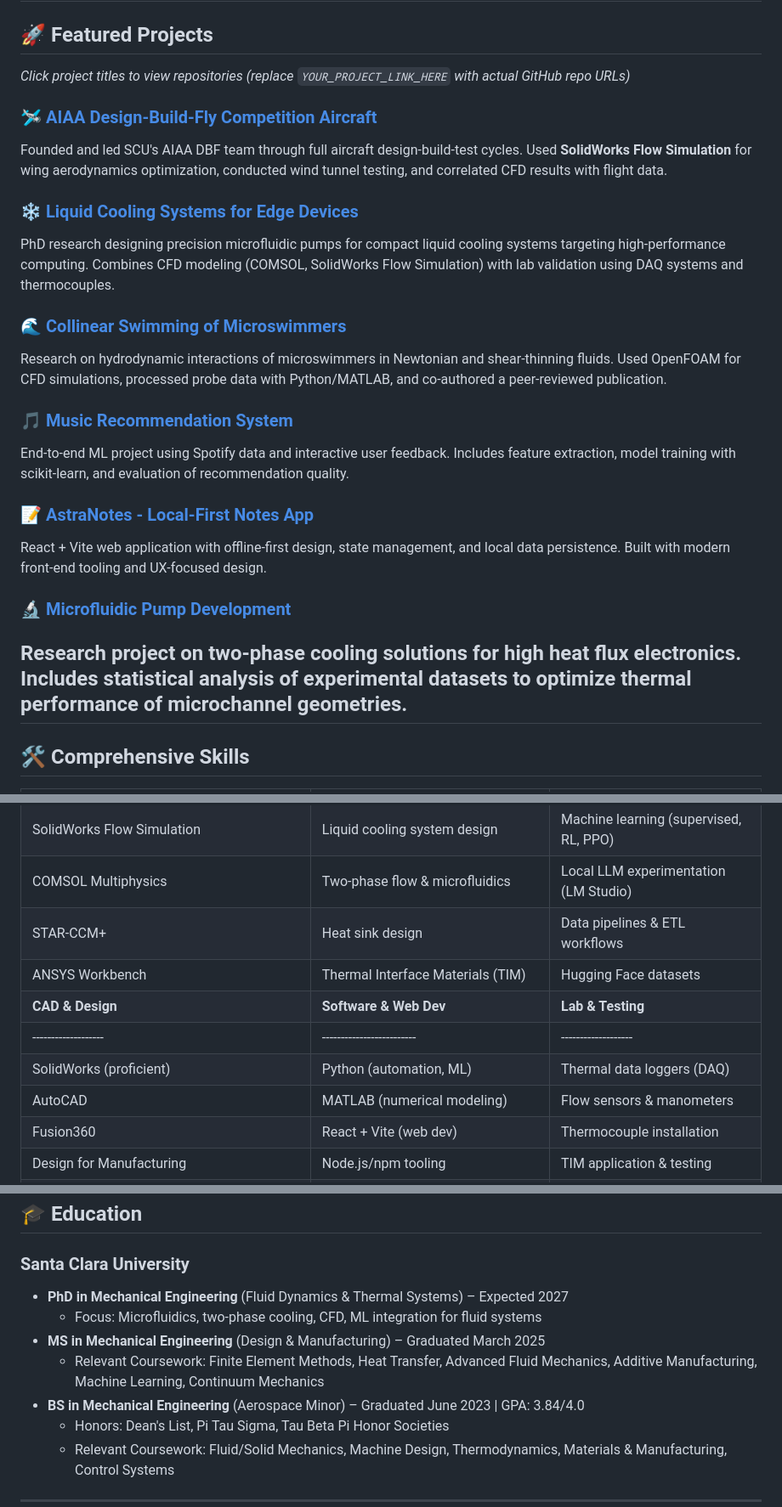
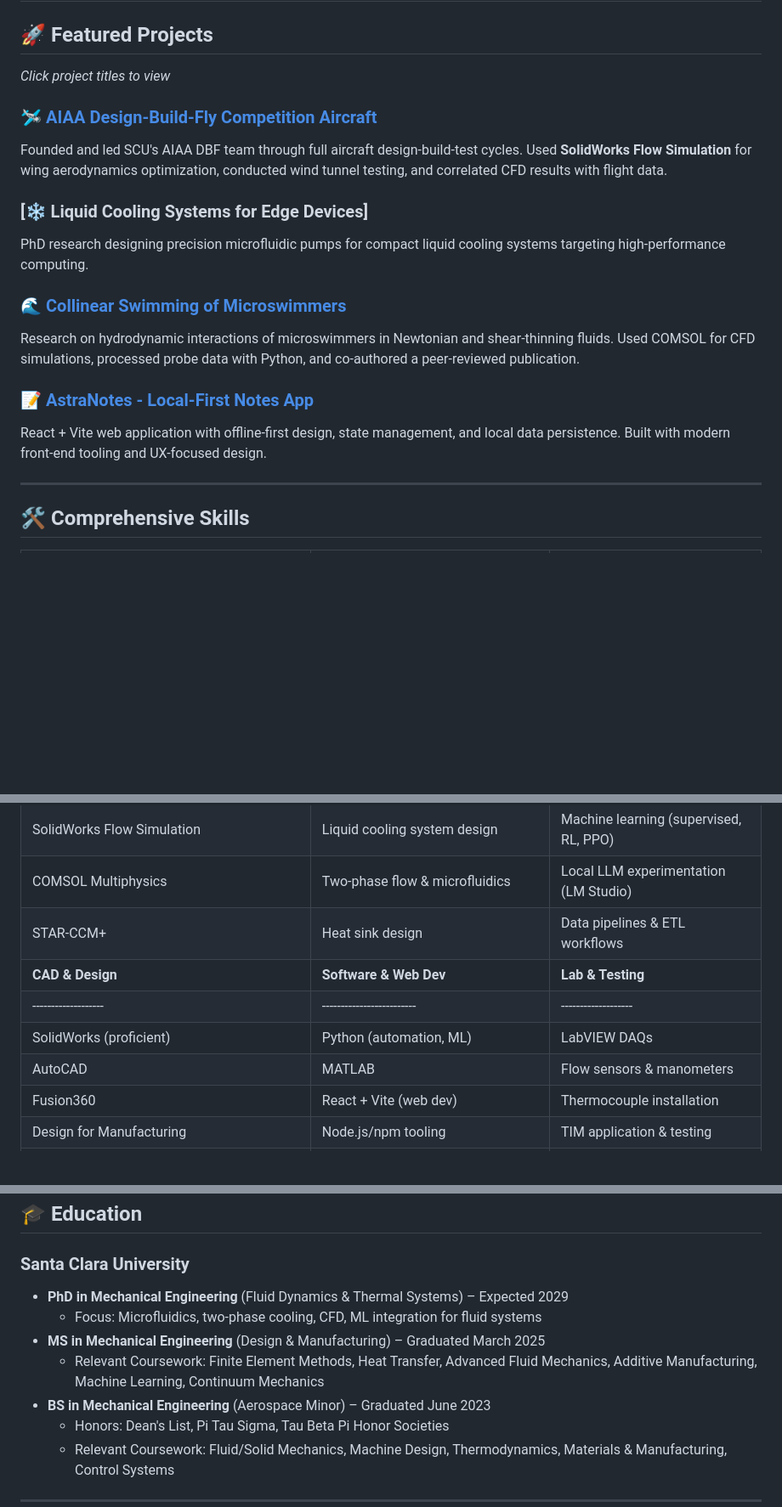
Before and after one commit to victorbuenog/victorbuenog.github.io, a Markdown page: README.md, 3 parts joined by grey strips. Shown at 85% size. GitHub-like rendering; blank space fills up the shorter version.

Commit message:
Revise README with project updates and graduation year
Updated project descriptions and corrected expected graduation year for PhD.

```diff
--- a/README.md
+++ b/README.md
@@ -10,19 +9,16 @@ Santa Clara University | Santa Clara, CA
 I'm a Mechanical Engineering PhD candidate at Santa Clara University specializing in fluid dynamics, thermal systems, and CFD modeling. My work spans cutting-edge research in microfluidic cooling systems, computational fluid dynamics, and machine learning integration for engineering applications. I also have experience in software development (web apps, data pipelines), technical leadership, and teaching mechanical engineering concepts.
 ---
 ## 🚀 Featured Projects
-*Click project titles to view repositories (replace `YOUR_PROJECT_LINK_HERE` with actual GitHub repo URLs)*
-### [🛩️ AIAA Design-Build-Fly Competition Aircraft](YOUR_PROJECT_LINK_HERE)
+*Click project titles to view*
+### [🛩️ AIAA Design-Build-Fly Competition Aircraft](https://scholarcommons.scu.edu/cgi/viewcontent.cgi?article=1125&context=mech_senior)
 Founded and led SCU's AIAA DBF team through full aircraft design-build-test cycles. Used **SolidWorks Flow Simulation** for wing aerodynamics optimization, conducted wind tunnel testing, and correlated CFD results with flight data.
-### [❄️ Liquid Cooling Systems for Edge Devices](YOUR_PROJECT_LINK_HERE)
-PhD research designing precision microfluidic pumps for compact liquid cooling systems targeting high-performance computing. Combines CFD modeling (COMSOL, SolidWorks Flow Simulation) with lab validation using DAQ systems and thermocouples.
-### [🌊 Collinear Swimming of Microswimmers](YOUR_PROJECT_LINK_HERE)
-Research on hydrodynamic interactions of microswimmers in Newtonian and shear-thinning fluids. Used OpenFOAM for CFD simulations, processed probe data with Python/MATLAB, and co-authored a peer-reviewed publication.
-### [🎵 Music Recommendation System](YOUR_PROJECT_LINK_HERE)
-End-to-end ML project using Spotify data and interactive user feedback. Includes feature extraction, model training with scikit-learn, and evaluation of recommendation quality.
-### [📝 AstraNotes - Local-First Notes App](YOUR_PROJECT_LINK_HERE)
+### [❄️ Liquid Cooling Systems for Edge Devices]
+PhD research designing precision microfluidic pumps for compact liquid cooling systems targeting high-performance computing.
+### [🌊 Collinear Swimming of Microswimmers](https://arxiv.org/abs/2604.03875)
+Research on hydrodynamic interactions of microswimmers in Newtonian and shear-thinning fluids. Used COMSOL for CFD simulations, processed probe data with Python, and co-authored a peer-reviewed publication.
+### [📝 AstraNotes - Local-First Notes App](github.com/victorbuenog/astranotes)
 React + Vite web application with offline-first design, state management, and local data persistence. Built with modern front-end tooling and UX-focused design.
-### [🔬 Microfluidic Pump Development](YOUR_PROJECT_LINK_HERE)
-Research project on two-phase cooling solutions for high heat flux electronics. Includes statistical analysis of experimental datasets to optimize thermal performance of microchannel geometries.
+
 ---
 ## 🛠️ Comprehensive Skills
 | **Fluid & CFD** | **Thermal Systems** | **ML/AI & Data** |
@@ -31,11 +27,10 @@ Research project on two-phase cooling solutions for high heat flux electronics.
 | SolidWorks Flow Simulation | Liquid cooling system design | Machine learning (supervised, RL, PPO) |
 | COMSOL Multiphysics | Two-phase flow & microfluidics | Local LLM experimentation (LM Studio) |
 | STAR-CCM+ | Heat sink design | Data pipelines & ETL workflows |
-| ANSYS Workbench | Thermal Interface Materials (TIM) | Hugging Face datasets |
 | **CAD & Design** | **Software & Web Dev** | **Lab & Testing** |
 |-------------------|-------------------------|-------------------|
-| SolidWorks (proficient) | Python (automation, ML) | Thermal data loggers (DAQ) |
-| AutoCAD | MATLAB (numerical modeling) | Flow sensors & manometers |
+| SolidWorks (proficient) | Python (automation, ML) | LabVIEW DAQs |
+| AutoCAD | MATLAB | Flow sensors & manometers |
 | Fusion360 | React + Vite (web dev) | Thermocouple installation |
 | Design for Manufacturing | Node.js/npm tooling | TIM application & testing |
 | 3D Printing/Prototyping | Notion (planning, docs) | 3D scanners & metrology |
@@ -48,11 +43,11 @@ Research project on two-phase cooling solutions for high heat flux electronics.
 ---
 ## 🎓 Education
 ### Santa Clara University
-- **PhD in Mechanical Engineering** (Fluid Dynamics & Thermal Systems) – Expected 2027
+- **PhD in Mechanical Engineering** (Fluid Dynamics & Thermal Systems) – Expected 2029
   - Focus: Microfluidics, two-phase cooling, CFD, ML integration for fluid systems
 - **MS in Mechanical Engineering** (Design & Manufacturing) – Graduated March 2025
   - Relevant Coursework: Finite Element Methods, Heat Transfer, Advanced Fluid Mechanics, Additive Manufacturing, Machine Learning, Continuum Mechanics
-- **BS in Mechanical Engineering** (Aerospace Minor) – Graduated June 2023 | GPA: 3.84/4.0
+- **BS in Mechanical Engineering** (Aerospace Minor) – Graduated June 2023
   - Honors: Dean's List, Pi Tau Sigma, Tau Beta Pi Honor Societies
   - Relevant Coursework: Fluid/Solid Mechanics, Machine Design, Thermodynamics, Materials & Manufacturing, Control Systems
 ---
```
Also changed, not shown: other parts of README.md (+1 -2 lines).
